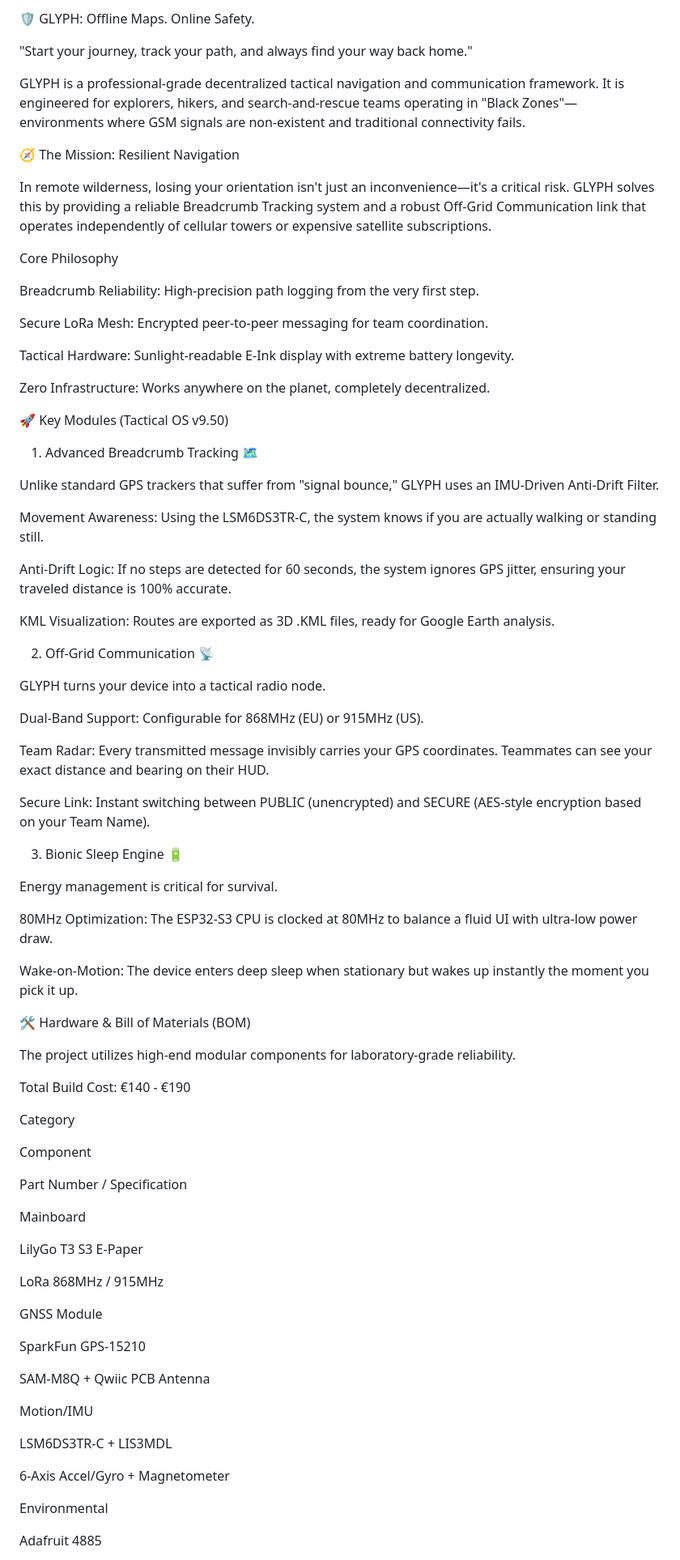
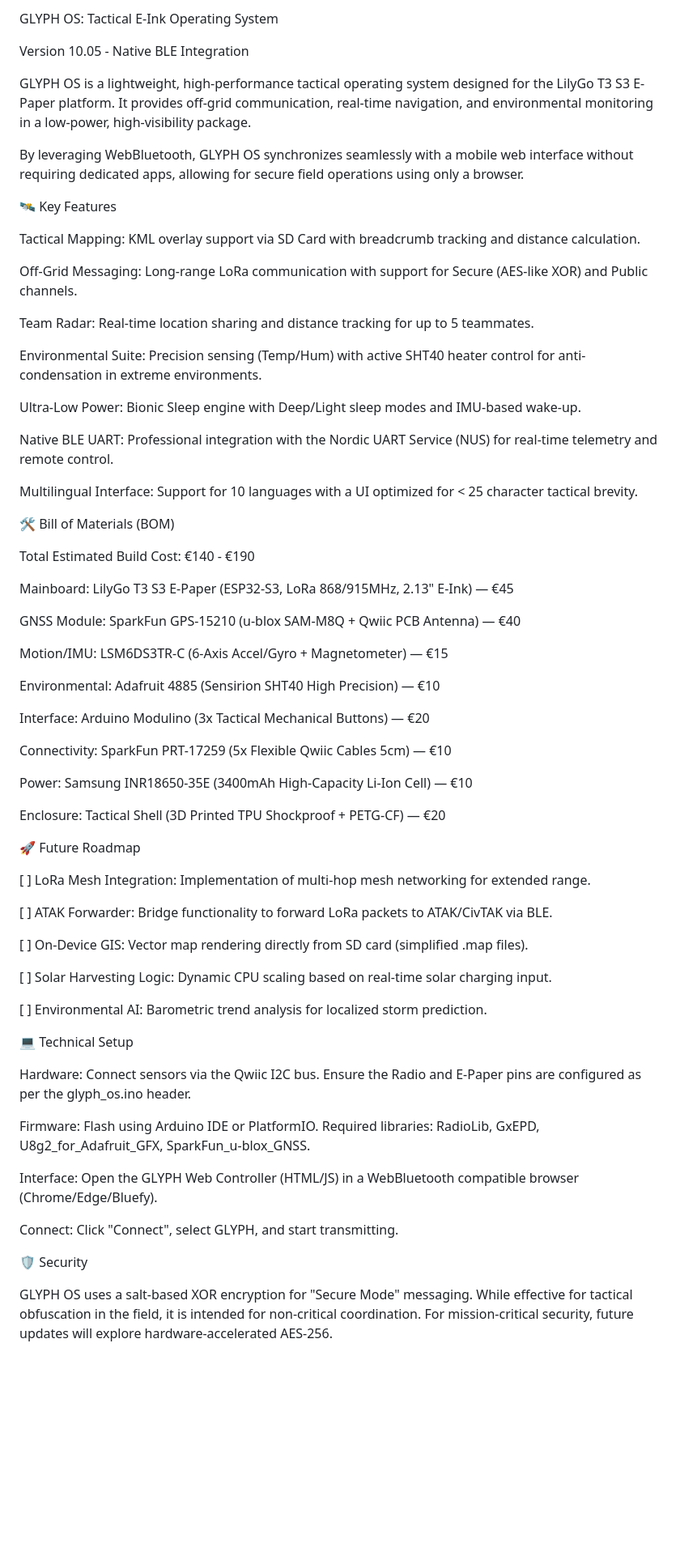
Before and after one commit to Mqr1oo/GLYPH, a Markdown page: README.md, the part around one of its changes. Shown at 81% size. Rendered like a GitHub page; blank space fills up the shorter version.

```diff
--- a/README.md
+++ b/README.md
@@ -1,84 +1,70 @@
-🛡️ GLYPH: Offline Maps. Online Safety.
+GLYPH OS: Tactical E-Ink Operating System
 
-"Start your journey, track your path, and always find your way back home."
+Version 10.05 - Native BLE Integration
 
-GLYPH is a professional-grade decentralized tactical navigation and communication framework. It is engineered for explorers, hikers, and search-and-rescue teams operating in "Black Zones"—environments where GSM signals are non-existent and traditional connectivity fails.
+GLYPH OS is a lightweight, high-performance tactical operating system designed for the LilyGo T3 S3 E-Paper platform. It provides off-grid communication, real-time navigation, and environmental monitoring in a low-power, high-visibility package.
 
-🧭 The Mission: Resilient Navigation
+By leveraging WebBluetooth, GLYPH OS synchronizes seamlessly with a mobile web interface without requiring dedicated apps, allowing for secure field operations using only a browser.
 
-In remote wilderness, losing your orientation isn't just an inconvenience—it's a critical risk. GLYPH solves this by providing a reliable Breadcrumb Tracking system and a robust Off-Grid Communication link that operates independently of cellular towers or expensive satellite subscriptions.
+🛰️ Key Features
 
-Core Philosophy
+Tactical Mapping: KML overlay support via SD Card with breadcrumb tracking and distance calculation.
 
-Breadcrumb Reliability: High-precision path logging from the very first step.
+Off-Grid Messaging: Long-range LoRa communication with support for Secure (AES-like XOR) and Public channels.
 
-Secure LoRa Mesh: Encrypted peer-to-peer messaging for team coordination.
+Team Radar: Real-time location sharing and distance tracking for up to 5 teammates.
 
-Tactical Hardware: Sunlight-readable E-Ink display with extreme battery longevity.
+Environmental Suite: Precision sensing (Temp/Hum) with active SHT40 heater control for anti-condensation in extreme environments.
 
-Zero Infrastructure: Works anywhere on the planet, completely decentralized.
+Ultra-Low Power: Bionic Sleep engine with Deep/Light sleep modes and IMU-based wake-up.
 
-🚀 Key Modules (Tactical OS v9.50)
+Native BLE UART: Professional integration with the Nordic UART Service (NUS) for real-time telemetry and remote control.
 
-1. Advanced Breadcrumb Tracking 🗺️
+Multilingual Interface: Support for 10 languages with a UI optimized for < 25 character tactical brevity.
 
-Unlike standard GPS trackers that suffer from "signal bounce," GLYPH uses an IMU-Driven Anti-Drift Filter.
+🛠️ Bill of Materials (BOM)
 
-Movement Awareness: Using the LSM6DS3TR-C, the system knows if you are actually walking or standing still.
+Total Estimated Build Cost: €140 - €190
 
-Anti-Drift Logic: If no steps are detected for 60 seconds, the system ignores GPS jitter, ensuring your traveled distance is 100% accurate.
+Mainboard: LilyGo T3 S3 E-Paper (ESP32-S3, LoRa 868/915MHz, 2.13" E-Ink) — €45
 
-KML Visualization: Routes are exported as 3D .KML files, ready for Google Earth analysis.
+GNSS Module: SparkFun GPS-15210 (u-blox SAM-M8Q + Qwiic PCB Antenna) — €40
 
-2. Off-Grid Communication 📡
+Motion/IMU: LSM6DS3TR-C (6-Axis Accel/Gyro + Magnetometer) — €15
 
-GLYPH turns your device into a tactical radio node.
+Environmental: Adafruit 4885 (Sensirion SHT40 High Precision) — €10
 
-Dual-Band Support: Configurable for 868MHz (EU) or 915MHz (US).
+Interface: Arduino Modulino (3x Tactical Mechanical Buttons) — €20
 
-Team Radar: Every transmitted message invisibly carries your GPS coordinates. Teammates can see your exact distance and bearing on their HUD.
+Connectivity: SparkFun PRT-17259 (5x Flexible Qwiic Cables 5cm) — €10
 
-Secure Link: Instant switching between PUBLIC (unencrypted) and SECURE (AES-style encryption based on your Team Name).
+Power: Samsung INR18650-35E (3400mAh High-Capacity Li-Ion Cell) — €10
 
-3. Bionic Sleep Engine 🔋
+Enclosure: Tactical Shell (3D Printed TPU Shockproof + PETG-CF) — €20
 
-Energy management is critical for survival.
+🚀 Future Roadmap
 
-80MHz Optimization: The ESP32-S3 CPU is clocked at 80MHz to balance a fluid UI with ultra-low power draw.
+[ ] LoRa Mesh Integration: Implementation of multi-hop mesh networking for extended range.
 
-Wake-on-Motion: The device enters deep sleep when stationary but wakes up instantly the moment you pick it up.
+[ ] ATAK Forwarder: Bridge functionality to forward LoRa packets to ATAK/CivTAK via BLE.
 
-🛠️ Hardware & Bill of Materials (BOM)
+[ ] On-Device GIS: Vector map rendering directly from SD card (simplified .map files).
 
-The project utilizes high-end modular components for laboratory-grade reliability.
+[ ] Solar Harvesting Logic: Dynamic CPU scaling based on real-time solar charging input.
 
-Total Build Cost: €140 - €190
+[ ] Environmental AI: Barometric trend analysis for localized storm prediction.
 
-Category
+💻 Technical Setup
 
-Component
+Hardware: Connect sensors via the Qwiic I2C bus. Ensure the Radio and E-Paper pins are configured as per the glyph_os.ino header.
 
-Part Number / Specification
+Firmware: Flash using Arduino IDE or PlatformIO. Required libraries: RadioLib, GxEPD, U8g2_for_Adafruit_GFX, SparkFun_u-blox_GNSS.
 
-Mainboard
+Interface: Open the GLYPH Web Controller (HTML/JS) in a WebBluetooth compatible browser (Chrome/Edge/Bluefy).
 
-LilyGo T3 S3 E-Paper
+Connect: Click "Connect", select GLYPH, and start transmitting.
 
-LoRa 868MHz / 915MHz
+🛡️ Security
 
-GNSS Module
+GLYPH OS uses a salt-based XOR encryption for "Secure Mode" messaging. While effective for tactical obfuscation in the field, it is intended for non-critical coordination. For mission-critical security, future updates will explore hardware-accelerated AES-256.
 
-SparkFun GPS-15210
-
-SAM-M8Q + Qwiic PCB Antenna
-
-Motion/IMU
-
-LSM6DS3TR-C + LIS3MDL
-
-6-Axis Accel/Gyro + Magnetometer
-
-Environmental
-
-Adafruit 4885
-
```
Also changed, not shown: other parts of README.md (+1 -93 lines).
